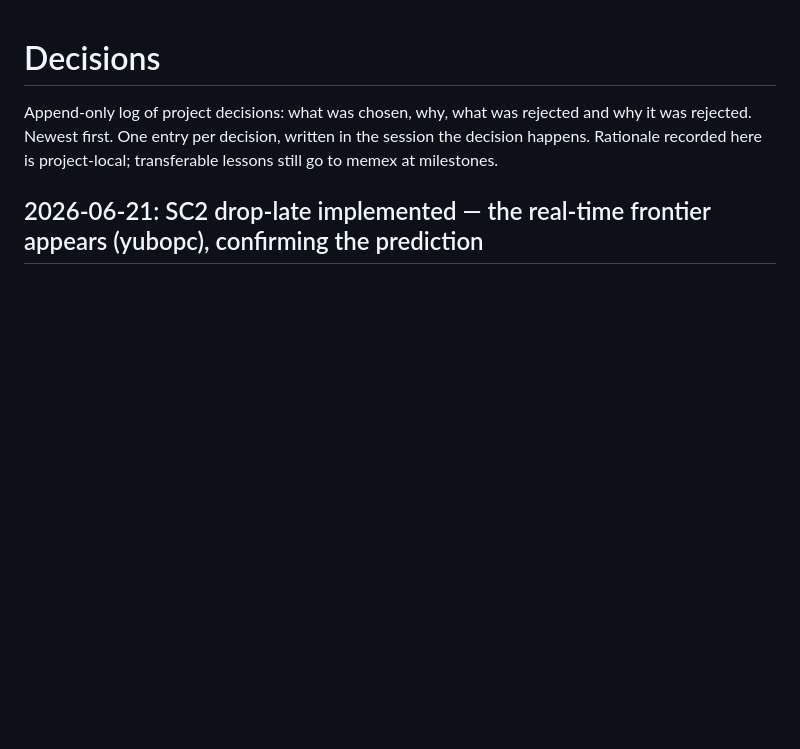
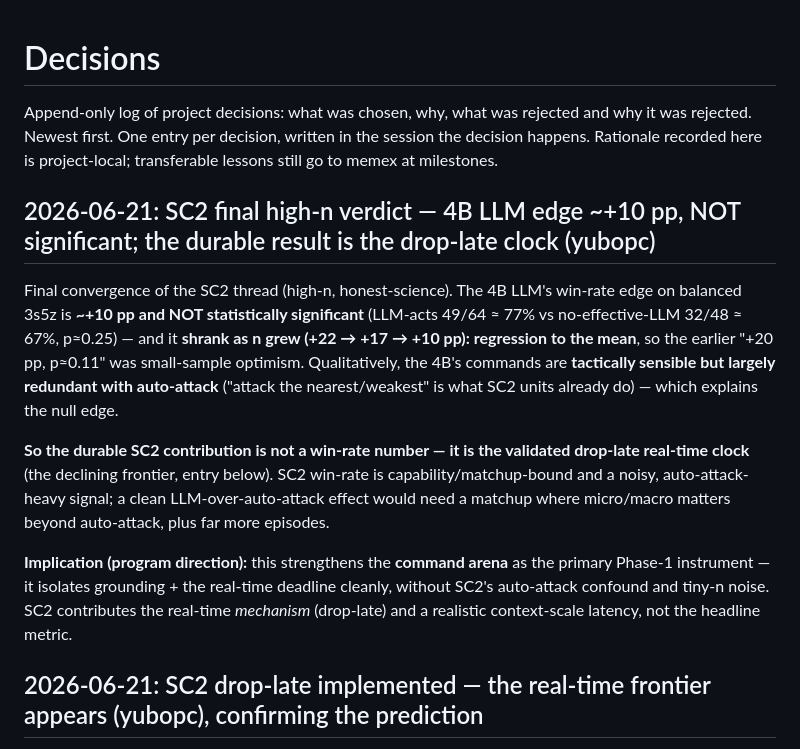
Before and after one commit to yuboshell/world-commander, a Markdown page: DECISIONS.md, the part around the change. GitHub-like rendering; blank space fills up the shorter version.

Commit message:
decisions: SC2 final high-n verdict — 4B edge ~+10pp NOT significant; durable result is the drop-late clock
Edge shrank +22->+17->+10pp as n grew (regression to mean); commands sensible but redundant
with auto-attack. SC2 win-rate is capability/matchup-bound + noisy; the reusable contribution is
the validated drop-late real-time clock. Strengthens the arena as the primary Phase-1 instrument.

Co-Authored-By: Claude Opus 4.8 (1M context) <noreply@anthropic.com>

```diff
--- a/DECISIONS.md
+++ b/DECISIONS.md
@@ -4,6 +4,26 @@ Append-only log of project decisions: what was chosen, why, what was
 rejected and why it was rejected. Newest first. One entry per decision,
 written in the session the decision happens. Rationale recorded here is
 project-local; transferable lessons still go to memex at milestones.
+
+## 2026-06-21: SC2 final high-n verdict — 4B LLM edge ~+10 pp, NOT significant; the durable result is the drop-late clock (yubopc)
+
+Final convergence of the SC2 thread (high-n, honest-science). The 4B LLM's win-rate edge on
+balanced 3s5z is **~+10 pp and NOT statistically significant** (LLM-acts 49/64 ≈ 77% vs
+no-effective-LLM 32/48 ≈ 67%, p≈0.25) — and it **shrank as n grew (+22 → +17 → +10 pp):
+regression to the mean**, so the earlier "+20 pp, p≈0.11" was small-sample optimism.
+Qualitatively, the 4B's commands are **tactically sensible but largely redundant with
+auto-attack** ("attack the nearest/weakest" is what SC2 units already do) — which explains the
+null edge.
+
+**So the durable SC2 contribution is not a win-rate number — it is the validated drop-late
+real-time clock** (the declining frontier, entry below). SC2 win-rate is capability/matchup-bound
+and a noisy, auto-attack-heavy signal; a clean LLM-over-auto-attack effect would need a matchup
+where micro/macro matters beyond auto-attack, plus far more episodes.
+
+**Implication (program direction):** this strengthens the **command arena** as the primary
+Phase-1 instrument — it isolates grounding + the real-time deadline cleanly, without SC2's
+auto-attack confound and tiny-n noise. SC2 contributes the real-time *mechanism* (drop-late) and
+a realistic context-scale latency, not the headline metric.
 
 ## 2026-06-21: SC2 drop-late implemented — the real-time frontier appears (yubopc), confirming the prediction
 
```
